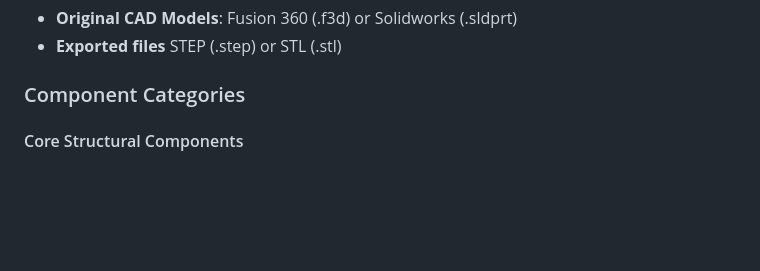
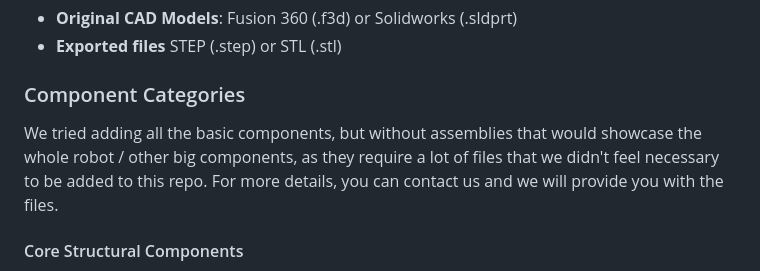
Before and after one commit to mkhlrmnv/sunny-robot-arm, a Markdown page: documentation/manufacturing/README.md, the part around the change. Rendered like a GitHub page; blank space fills up the shorter version.

Commit message:
added desclaimer

```diff
--- a/documentation/manufacturing/README.md
+++ b/documentation/manufacturing/README.md
@@ -9,6 +9,8 @@ This folder contains all the design files, documentation, and manufacturing spec
 - **Exported files** STEP (.step) or STL (.stl)
 
 ### Component Categories
+
+We tried adding all the basic components, but without assemblies that would showcase the whole robot / other big components, as they require a lot of files that we didn't feel necessary to be added to this repo. For more details, you can contact us and we will provide you with the files.
 
 #### Core Structural Components
 - **Bearing Housing**: Custom housing for rotational axis bearings
```
